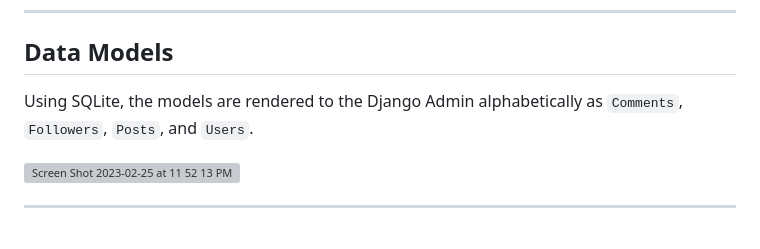
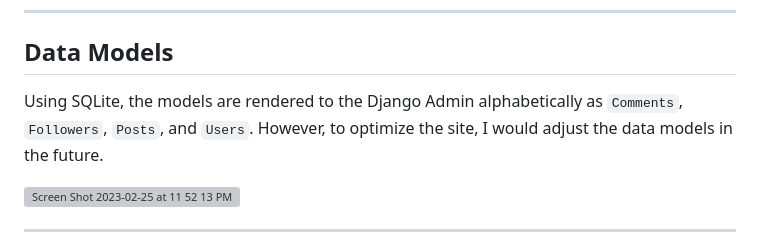
Before and after one commit to the-vegetarian-vampire/Owlz-Network, a Markdown page: README.md, the part around the change. Drawn GitHub-style; grey boxes are pictures that could not be loaded.

```diff
--- a/README.md
+++ b/README.md
@@ -77,7 +77,7 @@ Under the `following` tab, user's can view `Hoots` only from users they are foll
 -----
 
 ## Data Models
-Using SQLite, the models are rendered to the Django Admin alphabetically as `Comments`, `Followers`, `Posts`, and `Users`.
+Using SQLite, the models are rendered to the Django Admin alphabetically as `Comments`, `Followers`, `Posts`, and `Users`. However, to optimize the site, I would adjust the data models in the future.
 
 <img width="1117" alt="Screen Shot 2023-02-25 at 11 52 13 PM" src="https://user-images.githubusercontent.com/105305546/221393006-408d2d34-590d-4c3e-a6e0-bb578d36fc96.png">
 
```
